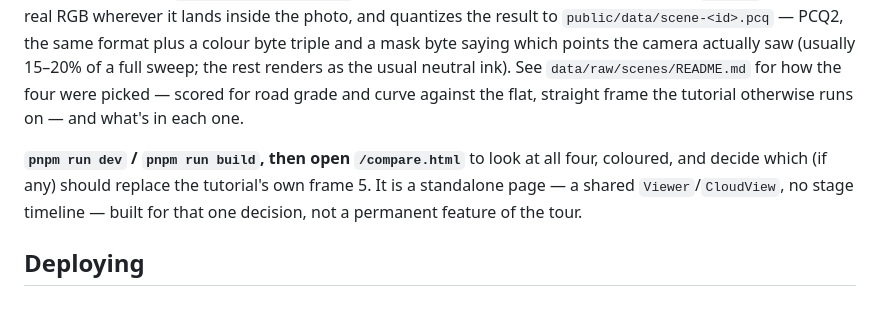
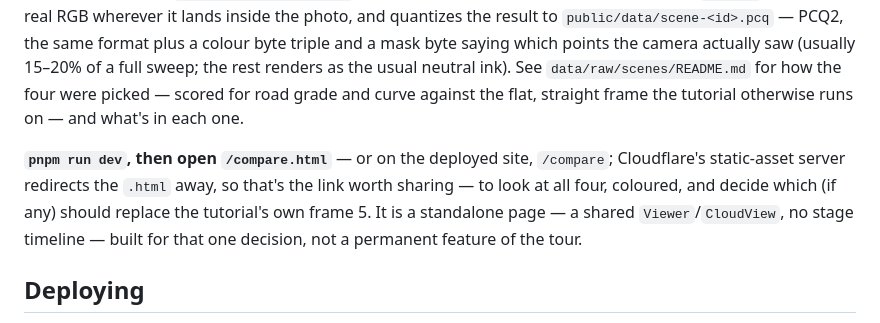
Before and after one commit to GeorgeSheppard/segmentation, a Markdown page: README.md, the part around the change. Rendered like a GitHub page.

Commit message:
docs: point at the deployed /compare URL, not /compare.html
Cloudflare's static-asset server 307s any *.html request to the
extension-stripped path — /compare.html works (the redirect resolves
fine in a browser), but it's an unnecessary hop and the wrong link to
hand someone. Confirmed against this PR's own preview: /compare.html
redirects to /compare, which 200s with the real page.

Co-Authored-By: Claude Sonnet 5 <noreply@anthropic.com>
Claude-Session: https://claude.ai/code/session_018EhyVrmvSM8JK543KgAH3N

```diff
--- a/README.md
+++ b/README.md
@@ -182,9 +182,10 @@ a colour byte triple and a mask byte saying which points the camera actually saw
 `data/raw/scenes/README.md` for how the four were picked — scored for road grade and curve
 against the flat, straight frame the tutorial otherwise runs on — and what's in each one.
 
-**`pnpm run dev` / `pnpm run build`, then open `/compare.html`** to look at all four,
-coloured, and decide which (if any) should replace the tutorial's own frame 5. It is a
-standalone page — a shared `Viewer`/`CloudView`, no stage timeline — built for that one
+**`pnpm run dev`, then open `/compare.html`** — or on the deployed site, `/compare`; Cloudflare's
+static-asset server redirects the `.html` away, so that's the link worth sharing — to look at
+all four, coloured, and decide which (if any) should replace the tutorial's own frame 5. It is
+a standalone page — a shared `Viewer`/`CloudView`, no stage timeline — built for that one
 decision, not a permanent feature of the tour.
 
 ## Deploying
```
